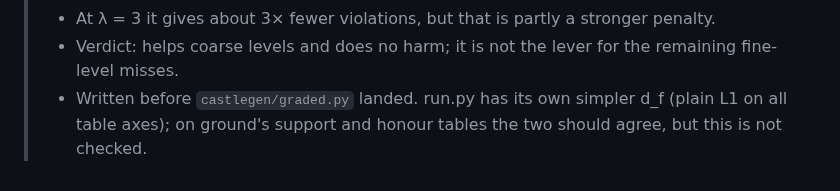
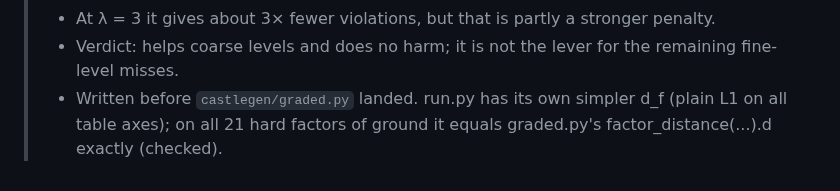
Before and after one commit to amdson/Hierwave, a Markdown page: reportables/ideas.md, the part around the change. GitHub-like rendering.

Commit message:
cgraded: note d_f equals castlegen/graded.py factor_distance on ground (checked)
Co-Authored-By: Claude Opus 5.5 <noreply@anthropic.com>

```diff
--- a/reportables/ideas.md
+++ b/reportables/ideas.md
@@ -316,4 +316,4 @@ On ground, this gives unsupported columns for support and the full- or occupied-
 > - Graded clears levels 3–4 faster, but level 0 has d = 1, so the fine-level tail is unchanged.
 > - At λ = 3 it gives about 3× fewer violations, but that is partly a stronger penalty.
 > - Verdict: helps coarse levels and does no harm; it is not the lever for the remaining fine-level misses.
-> - Written before `castlegen/graded.py` landed. run.py has its own simpler d_f (plain L1 on all table axes); on ground's support and honour tables the two should agree, but this is not checked.
+> - Written before `castlegen/graded.py` landed. run.py has its own simpler d_f (plain L1 on all table axes); on all 21 hard factors of ground it equals graded.py's factor_distance(...).d exactly (checked).
```
